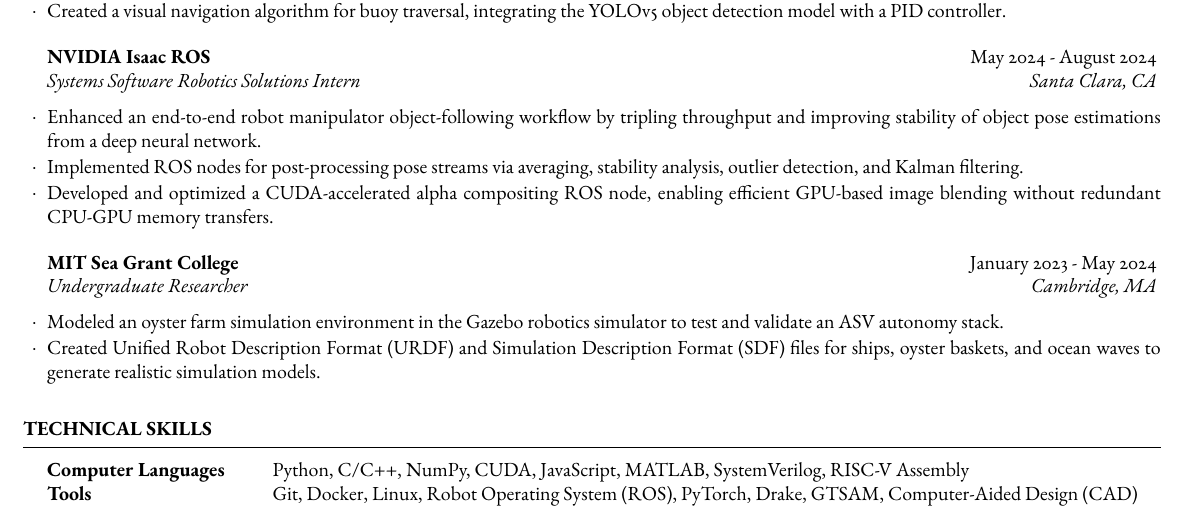
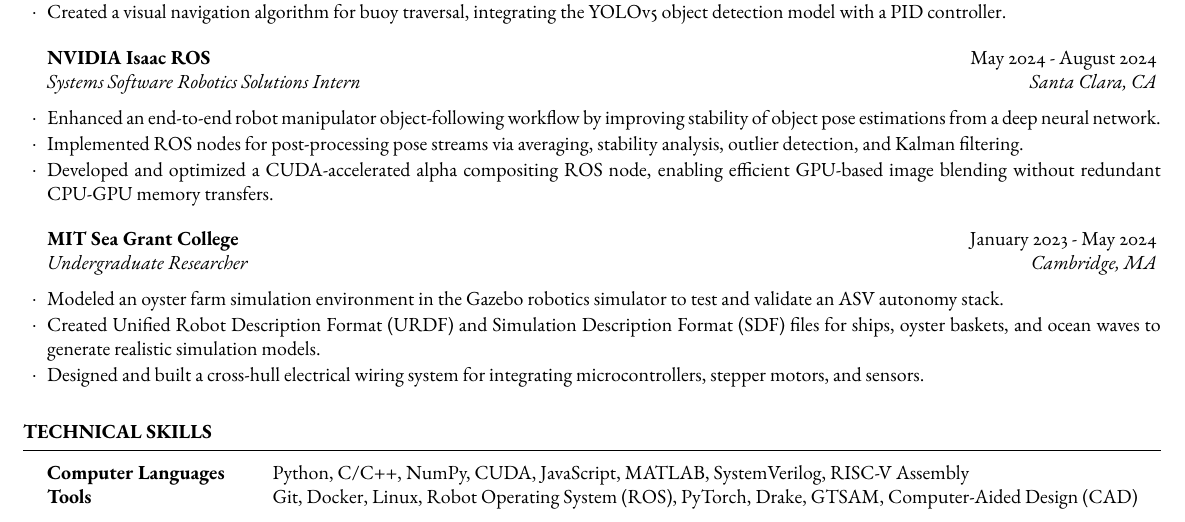
Before and after one commit to toyat522/resume, a LaTeX CV (toya_takahashi_resume.tex): part of the page, cut so that both start at the same text. Compiled offline with pdfLaTeX.

Commit message:
updated resume

```diff
--- a/toya_takahashi_resume.tex
+++ b/toya_takahashi_resume.tex
@@ -47,7 +47,7 @@
     \end{rSubsection}
 
 	\begin{rSubsection}{NVIDIA Isaac ROS}{May 2024 - August 2024}{Systems Software Robotics Solutions Intern}{Santa Clara, CA}
-    \item Enhanced an end-to-end robot manipulator object-following workflow by tripling throughput and improving stability of object pose estimations from a deep neural network.
+    \item Enhanced an end-to-end robot manipulator object-following workflow by improving stability of object pose estimations from a deep neural network.
     \item Implemented ROS nodes for post-processing pose streams via averaging, stability analysis, outlier detection, and Kalman filtering.
     \item Developed and optimized a CUDA-accelerated alpha compositing ROS node, enabling efficient GPU-based image blending without redundant CPU-GPU memory transfers.
     \end{rSubsection}
@@ -55,7 +55,7 @@
 	\begin{rSubsection}{MIT Sea Grant College}{January 2023 - May 2024}{Undergraduate Researcher}{Cambridge, MA}
     \item Modeled an oyster farm simulation environment in the Gazebo robotics simulator to test and validate an ASV autonomy stack.
     \item Created Unified Robot Description Format (URDF) and Simulation Description Format (SDF) files for ships, oyster baskets, and ocean waves to generate realistic simulation models.
-    %\item Designed and built a cross-hull electrical wiring system for integrating microcontrollers, stepper motors, and sensors.
+    \item Designed and built a cross-hull electrical wiring system for integrating microcontrollers, stepper motors, and sensors.
     \end{rSubsection}
 
 	%\begin{rSubsection}{MIT Media Lab: Signal Kinetics}{June 2023 - December 2023}{Undergraduate Researcher}{Cambridge, MA}
```
Also changed, not shown: toya_takahashi_resume.pdf.
